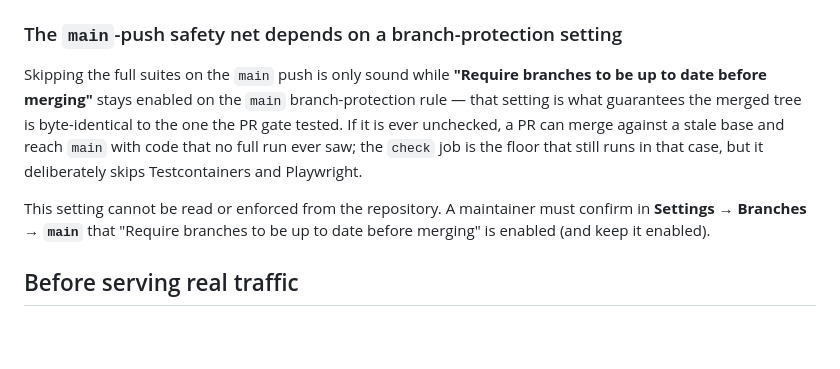
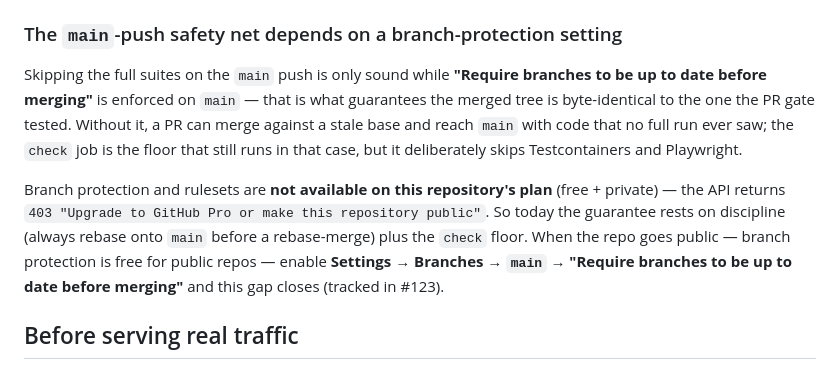
Before and after one commit to ShyME/Pictogram, a Markdown page: README.md, the part around the change. Drawn GitHub-style; blank space fills up the shorter version.

```diff
--- a/README.md
+++ b/README.md
@@ -160,15 +160,17 @@ merged tree already passed them on the PR, so re-running is wasted work.
 ### The `main`-push safety net depends on a branch-protection setting
 
 Skipping the full suites on the `main` push is only sound while **"Require branches to be
-up to date before merging"** stays enabled on the `main` branch-protection rule — that
-setting is what guarantees the merged tree is byte-identical to the one the PR gate tested.
-If it is ever unchecked, a PR can merge against a stale base and reach `main` with code
-that no full run ever saw; the `check` job is the floor that still runs in that case, but
-it deliberately skips Testcontainers and Playwright.
+up to date before merging"** is enforced on `main` — that is what guarantees the merged tree
+is byte-identical to the one the PR gate tested. Without it, a PR can merge against a stale
+base and reach `main` with code that no full run ever saw; the `check` job is the floor that
+still runs in that case, but it deliberately skips Testcontainers and Playwright.
 
-This setting cannot be read or enforced from the repository. A maintainer must confirm in
-**Settings → Branches → `main`** that "Require branches to be up to date before merging" is
-enabled (and keep it enabled).
+Branch protection and rulesets are **not available on this repository's plan** (free +
+private) — the API returns `403 "Upgrade to GitHub Pro or make this repository public"`. So
+today the guarantee rests on discipline (always rebase onto `main` before a rebase-merge)
+plus the `check` floor. When the repo goes public — branch protection is free for public
+repos — enable **Settings → Branches → `main` → "Require branches to be up to date before
+merging"** and this gap closes (tracked in #123).
 
 ## Before serving real traffic
 
```
Also changed, not shown: docs/adr/0011-csrf-disabled-samesite-strict-and-edge-hardening.md (+22 -25 lines).
